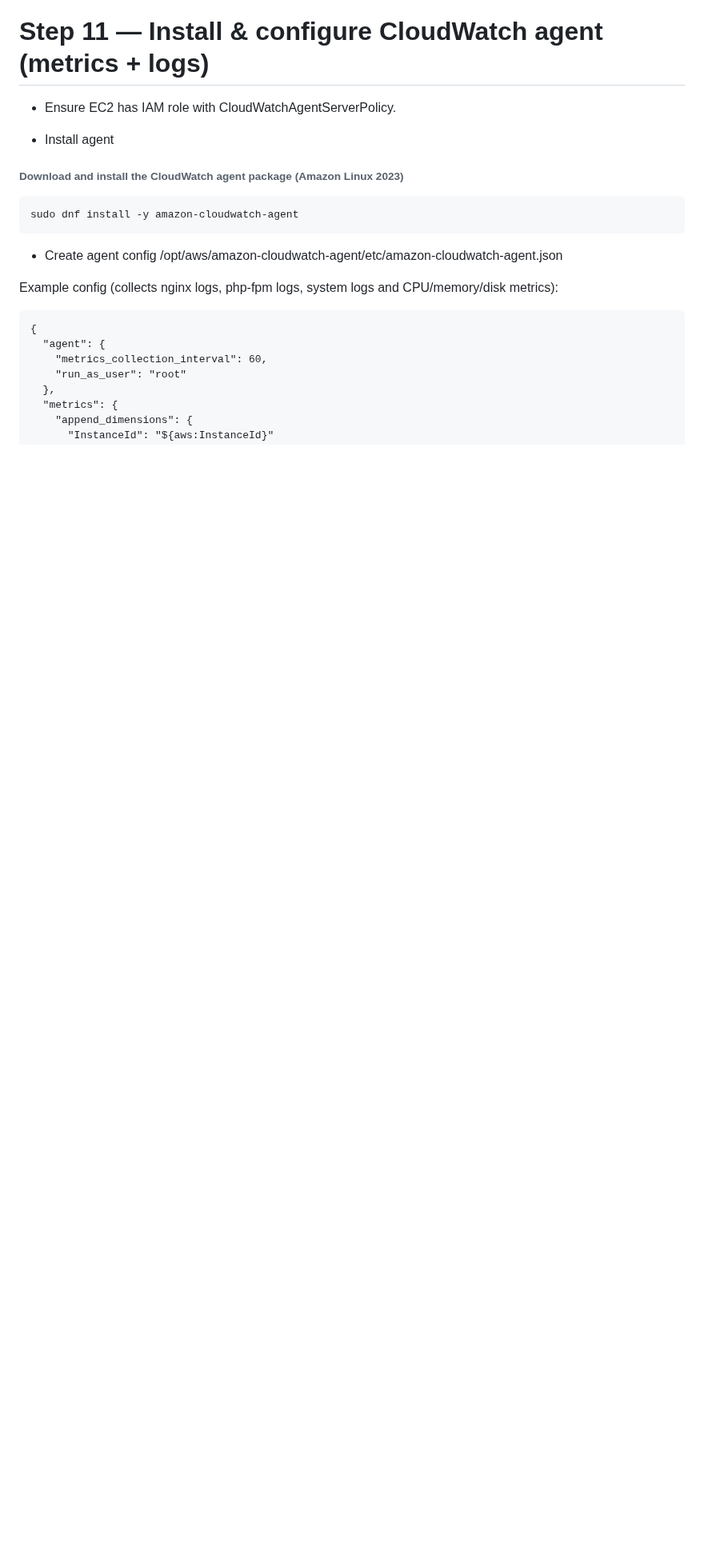
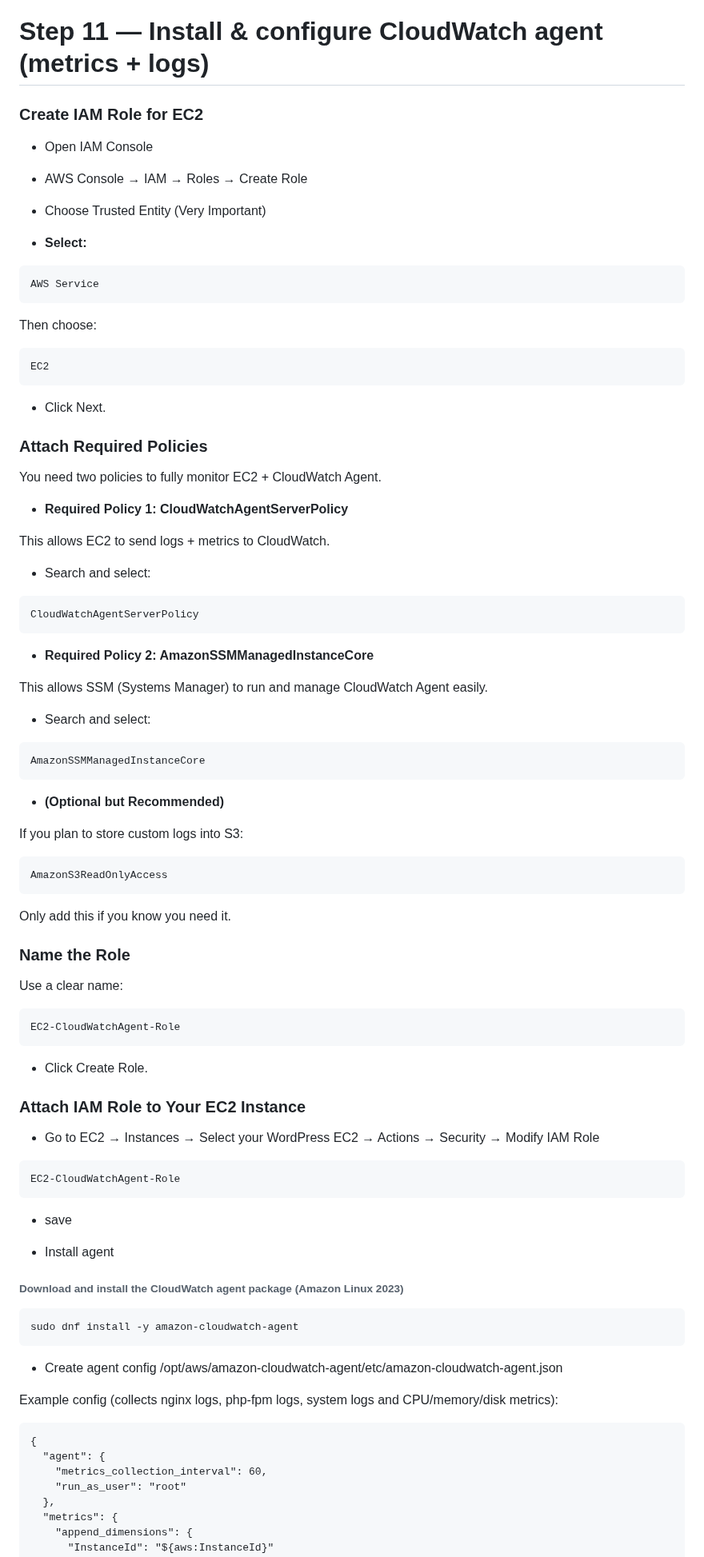
Before and after one commit to awsrmmustansarjavaid/aws-research-study, a Markdown page: AWS-Labs-AWS-Labs-Guide/Building Wordpress Website With EC2 & RDS/Building Wordpress Website With EC2 & RDS.md, the part around the change. Shown at 80% size. Drawn GitHub-style; blank space fills up the shorter version.

````diff
--- a/AWS-Labs-AWS-Labs-Guide/Building Wordpress Website With EC2 & RDS/Building Wordpress Website With EC2 & RDS.md
+++ b/AWS-Labs-AWS-Labs-Guide/Building Wordpress Website With EC2 & RDS/Building Wordpress Website With EC2 & RDS.md
@@ -609,7 +609,79 @@ sudo chmod 640 /usr/share/nginx/html/wp-config.php
 
 # Step 11 — Install & configure CloudWatch agent (metrics + logs)
 
-- Ensure EC2 has IAM role with CloudWatchAgentServerPolicy.
+### Create IAM Role for EC2
+
+- Open IAM Console
+
+- AWS Console → IAM → Roles → Create Role
+
+- Choose Trusted Entity (Very Important)
+
+- **Select:**
+
+```
+AWS Service
+```
+
+Then choose:
+```
+EC2
+```
+
+- Click Next.
+
+### Attach Required Policies
+
+You need two policies to fully monitor EC2 + CloudWatch Agent.
+
+- **Required Policy 1: CloudWatchAgentServerPolicy**
+
+This allows EC2 to send logs + metrics to CloudWatch.
+
+- Search and select:
+
+```
+CloudWatchAgentServerPolicy
+```
+
+- **Required Policy 2: AmazonSSMManagedInstanceCore**
+
+This allows SSM (Systems Manager) to run and manage CloudWatch Agent easily.
+
+- Search and select:
+
+```
+AmazonSSMManagedInstanceCore
+```
+
+- **(Optional but Recommended)**
+
+If you plan to store custom logs into S3:
+
+```
+AmazonS3ReadOnlyAccess
+```
+
+Only add this if you know you need it.
+
+### Name the Role
+
+Use a clear name:
+
+```
+EC2-CloudWatchAgent-Role
+```
+
+- Click Create Role.
+
+### Attach IAM Role to Your EC2 Instance
+
+- Go to EC2 → Instances → Select your WordPress EC2 → Actions → Security → Modify IAM Role
+
+```
+EC2-CloudWatchAgent-Role
+```
+- save
 
 - Install agent
 
````
